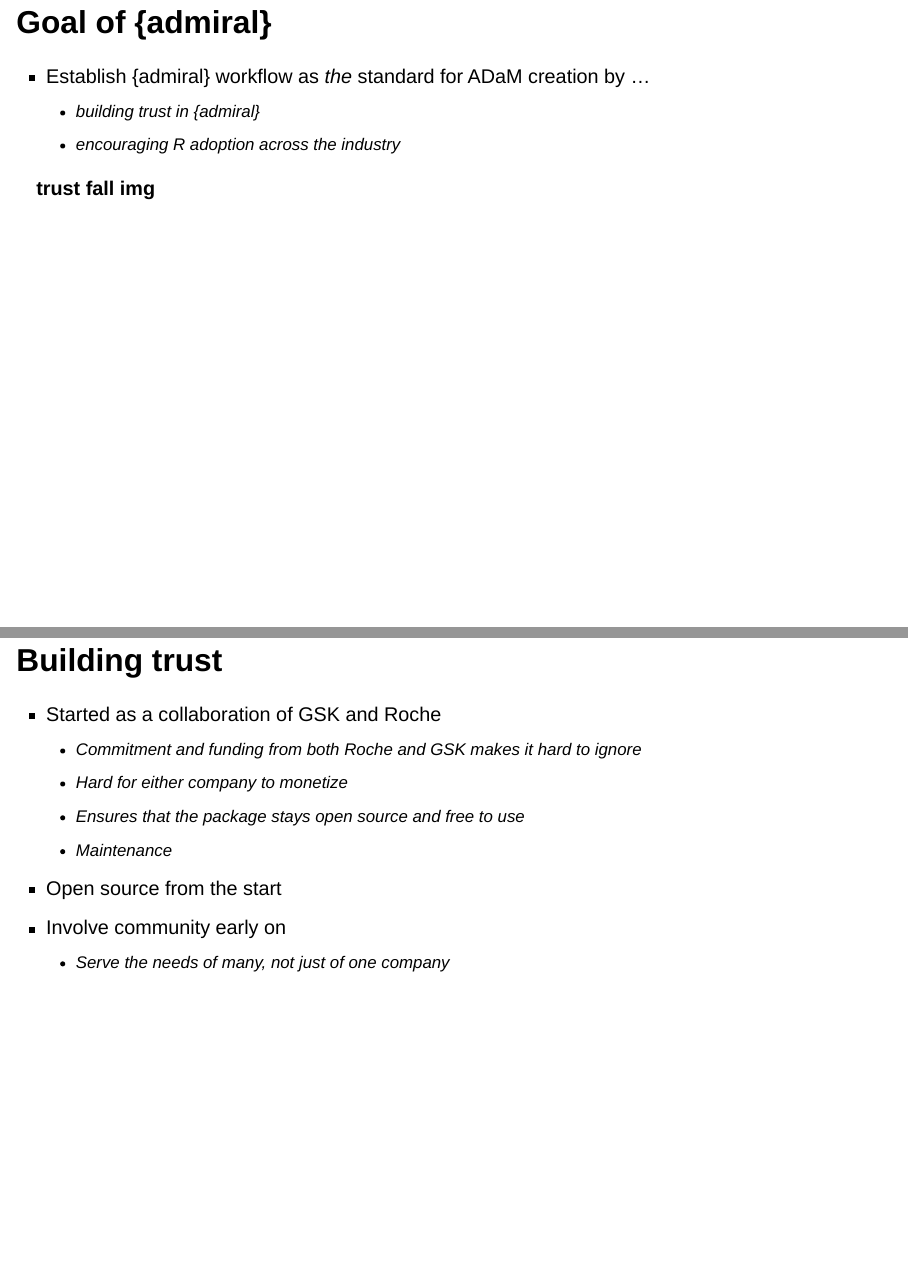
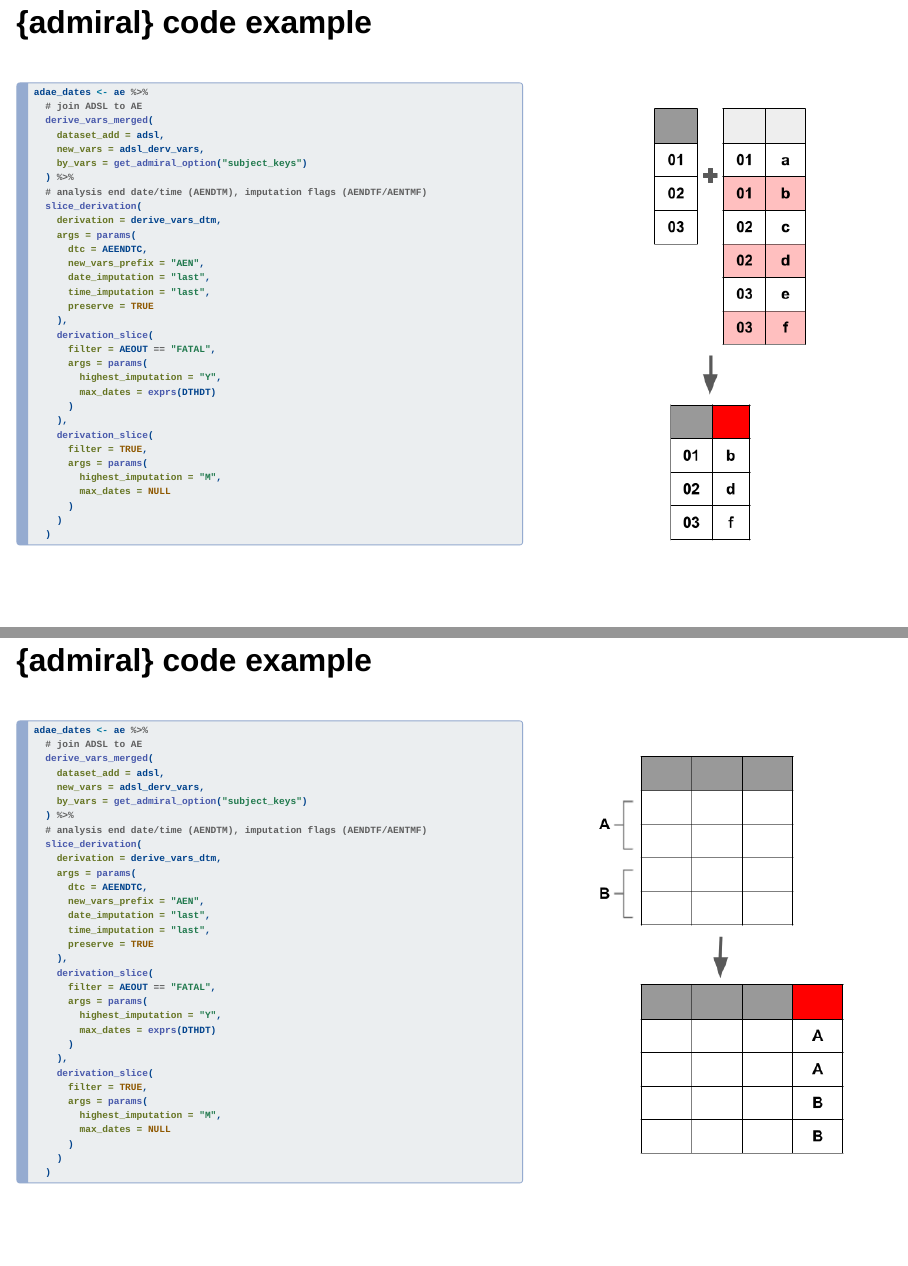
Before and after one commit to StefanThoma/useR_2024_admiral, a Quarto document (presentation.qmd): pages 5 and 6 of 12 before the commit and pages 5 and 7 of 16 after it, joined at a grey line. Rendered offline with R 4.5, knitr and Pandoc in place of Quarto, with nearby package versions; drawn as Slidy slides in place of the format the file asks for.

Commit message:
update admiral code

````diff
--- a/presentation.qmd
+++ b/presentation.qmd
@@ -6,7 +6,7 @@ author:
  - Edoardo Mancini
 date: today
 format: revealjs
-logo: media/admiral.png
+logo: media/roche.png
 ---
 
 ## Another side to "Big Pharma"?
@@ -77,0 +87,34 @@ Aside from the technical aspects, the open source nature of the project facilita
+```{r}
+#| eval: False
+#| include: True
+#| echo: True
+#| code-line-numbers: "1|2,3,4,5,6,7"
+adae_dates <- ae %>%
+  # join ADSL to AE
+  derive_vars_merged(
+    dataset_add = adsl,
+    new_vars = adsl_derv_vars,
+    by_vars = get_admiral_option("subject_keys")
+  ) %>%
+  # analysis end date/time (AENDTM), imputation flags (AENDTF/AENTMF)
+  slice_derivation(
+    derivation = derive_vars_dtm,
+    args = params(
+      dtc = AEENDTC,
+      new_vars_prefix = "AEN",
+      date_imputation = "last",
+      time_imputation = "last",
+      preserve = TRUE
+    ),
+    derivation_slice(
+      filter = AEOUT == "FATAL",
+      args = params(
+        highest_imputation = "Y",
+        max_dates = exprs(DTHDT)
+      )
+    ),
+    derivation_slice(
+      filter = TRUE,
+      args = params(
+        highest_imputation = "M",
+        max_dates = NULL
@@ -78,3 +144,51 @@ Aside from the technical aspects, the open source nature of the project facilita
+```{r}
+#| eval: False
+#| include: True
+#| echo: True
+#| code-line-numbers: "8,9,10,11,12,13,14,15,16,17|18,19,20,21,22,23|31,25,26,27,28,29,30"
+adae_dates <- ae %>%
+  # join ADSL to AE
+  derive_vars_merged(
+    dataset_add = adsl,
+    new_vars = adsl_derv_vars,
+    by_vars = get_admiral_option("subject_keys")
+  ) %>%
+  # analysis end date/time (AENDTM), imputation flags (AENDTF/AENTMF)
+  slice_derivation(
+    derivation = derive_vars_dtm,
+    args = params(
+      dtc = AEENDTC,
+      new_vars_prefix = "AEN",
+      date_imputation = "last",
+      time_imputation = "last",
+      preserve = TRUE
+    ),
+    derivation_slice(
+      filter = AEOUT == "FATAL",
+      args = params(
+        highest_imputation = "Y",
+        max_dates = exprs(DTHDT)
+      )
+    ),
+    derivation_slice(
+      filter = TRUE,
+      args = params(
+        highest_imputation = "M",
+        max_dates = NULL
+      )
+    )
+  )
+```
+
+:::
+
+::: {.column width="40%"}
+
+![](media/slice_derivation.png)
+
+
+:::
+
 :::
 
 ## Goal of {admiral}
````
Also changed, not shown: media/derive_vars_merged.png (added), media/roche.png (added), media/slice_derivation.png (added), presentation.html, presentation.qmd (36 more changed lines), 1 other file.
